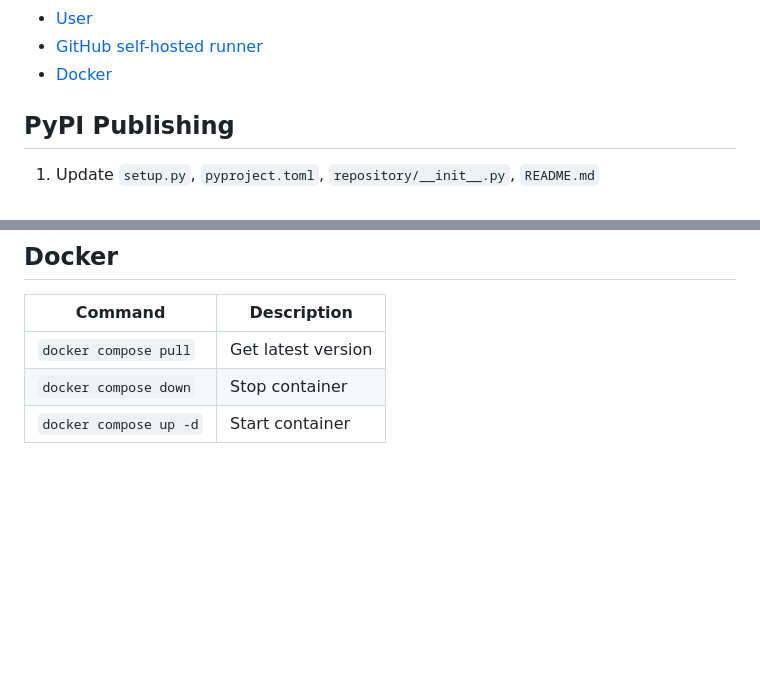
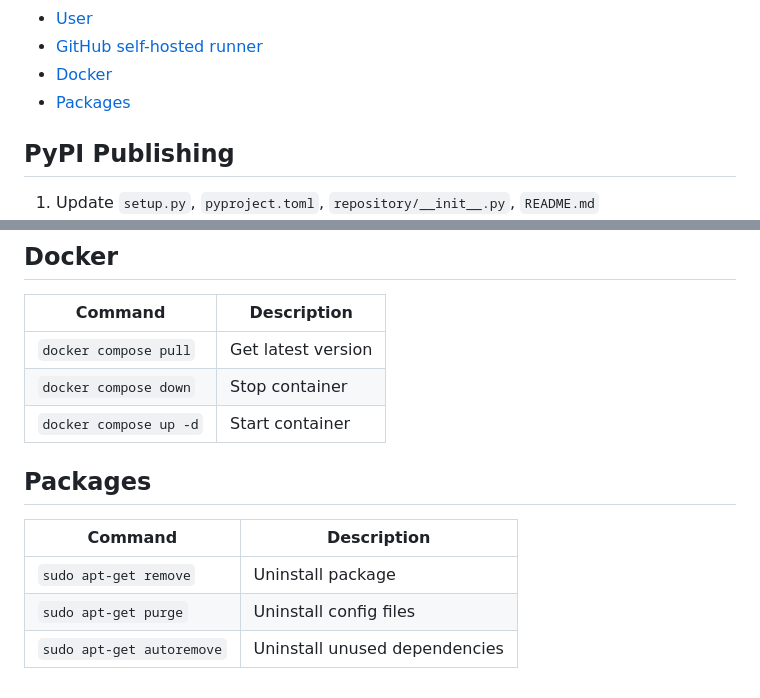
Before and after one commit to sukitsubaki/sukitsubaki, a Markdown page: terminal-cookbook.md, 2 parts joined by grey strips. Drawn GitHub-style; blank space fills up the shorter version.

Commit message:
packages

```diff
--- a/terminal-cookbook.md
+++ b/terminal-cookbook.md
@@ -6,6 +6,7 @@ A personal collection of terminal commands and shortcuts that I find useful but
 - [User](#user)
 - [GitHub self-hosted runner](#github-self-hosted-runner)
 - [Docker](#docker)
+- [Packages](#packages)
 
 ## PyPI Publishing
 1. Update `setup.py`, `pyproject.toml`, `repository/__init__.py`, `README.md`
@@ -85,3 +86,10 @@ python -m twine upload dist/*
 | `docker compose pull`    | Get latest version                    |
 | `docker compose down`    | Stop container                        |
 | `docker compose up -d`   | Start container                       |
+
+## Packages
+| Command                          | Description                           |
+| -------------------------------- | ------------------------------------- |
+| `sudo apt-get remove`            | Uninstall package                     |
+| `sudo apt-get purge`             | Uninstall config files                |
+| `sudo apt-get autoremove`        | Uninstall unused dependencies         |
```
